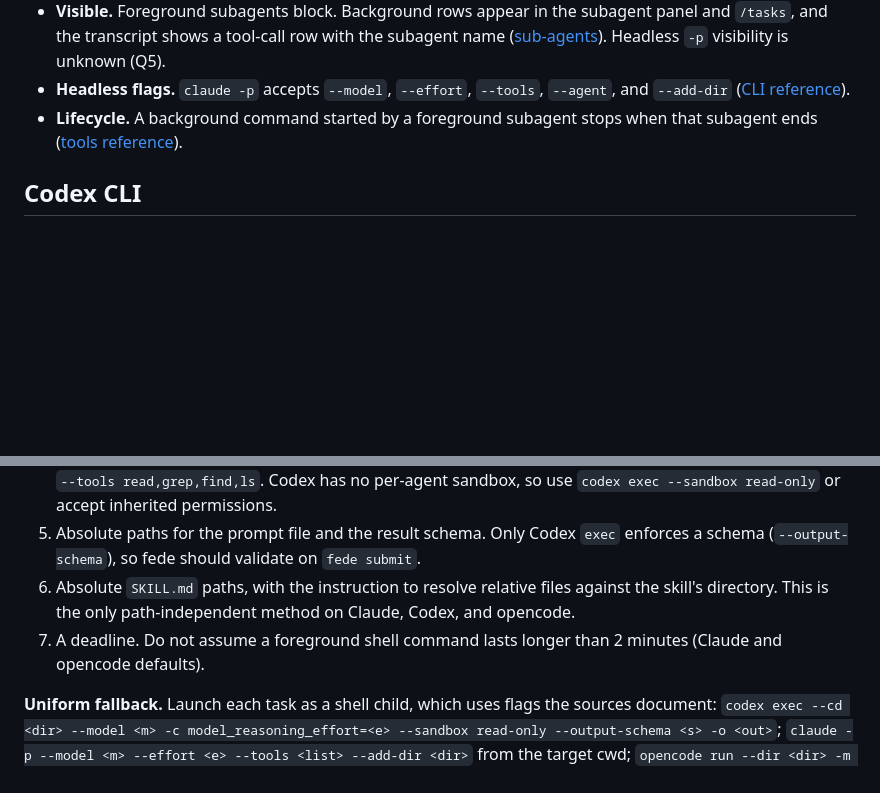
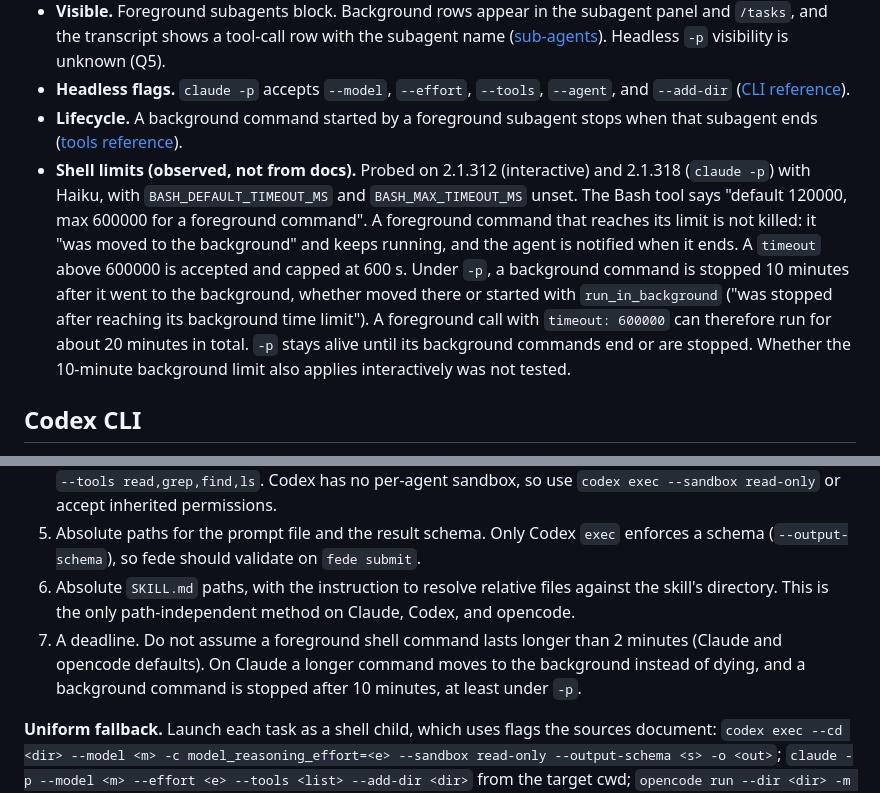
Before and after one commit to AntiD2ta/fede, a Markdown page: docs/research/harness-subagents.md, 2 parts joined by grey strips. GitHub-like rendering; blank space fills up the shorter version.

Commit message:
docs: observed Claude Code shell limits, foreground and background

```diff
--- a/docs/research/harness-subagents.md
+++ b/docs/research/harness-subagents.md
@@ -25,6 +25,7 @@ Scope: ticket AntiD2ta/fede#3. Every page below is undated, so versions come fro
 - **Visible.** Foreground subagents block. Background rows appear in the subagent panel and `/tasks`, and the transcript shows a tool-call row with the subagent name ([sub-agents](https://code.claude.com/docs/en/sub-agents)). Headless `-p` visibility is unknown (Q5).
 - **Headless flags.** `claude -p` accepts `--model`, `--effort`, `--tools`, `--agent`, and `--add-dir` ([CLI reference](https://code.claude.com/docs/en/cli-reference)).
 - **Lifecycle.** A background command started by a foreground subagent stops when that subagent ends ([tools reference](https://code.claude.com/docs/en/tools-reference)).
+- **Shell limits (observed, not from docs).** Probed on 2.1.312 (interactive) and 2.1.318 (`claude -p`) with Haiku, with `BASH_DEFAULT_TIMEOUT_MS` and `BASH_MAX_TIMEOUT_MS` unset. The Bash tool says "default 120000, max 600000 for a foreground command". A foreground command that reaches its limit is not killed: it "was moved to the background" and keeps running, and the agent is notified when it ends. A `timeout` above 600000 is accepted and capped at 600 s. Under `-p`, a background command is stopped 10 minutes after it went to the background, whether moved there or started with `run_in_background` ("was stopped after reaching its background time limit"). A foreground call with `timeout: 600000` can therefore run for about 20 minutes in total. `-p` stays alive until its background commands end or are stopped. Whether the 10-minute background limit also applies interactively was not tested.
 
 ## Codex CLI
 
@@ -81,7 +82,7 @@ The task item must contain:
 4. An abstract tool profile such as `read-only`, mapped per harness: Claude `tools`, opencode permissions, Pi `--tools read,grep,find,ls`. Codex has no per-agent sandbox, so use `codex exec --sandbox read-only` or accept inherited permissions.
 5. Absolute paths for the prompt file and the result schema. Only Codex `exec` enforces a schema (`--output-schema`), so fede should validate on `fede submit`.
 6. Absolute `SKILL.md` paths, with the instruction to resolve relative files against the skill's directory. This is the only path-independent method on Claude, Codex, and opencode.
-7. A deadline. Do not assume a foreground shell command lasts longer than 2 minutes (Claude and opencode defaults).
+7. A deadline. Do not assume a foreground shell command lasts longer than 2 minutes (Claude and opencode defaults). On Claude a longer command moves to the background instead of dying, and a background command is stopped after 10 minutes, at least under `-p`.
 
 **Uniform fallback.** Launch each task as a shell child, which uses flags the sources document: `codex exec --cd <dir> --model <m> -c model_reasoning_effort=<e> --sandbox read-only --output-schema <s> -o <out>`; `claude -p --model <m> --effort <e> --tools <list> --add-dir <dir>` from the target cwd; `opencode run --dir <dir> -m <m> --variant <v> --agent <a>`; `pi --print --model <m>:<e> --tools <list> --skill <path>`. The cost is that native visibility is lost unless the child runs in a pane. opencode's tool profile needs a pre-written agent file.
 
```
